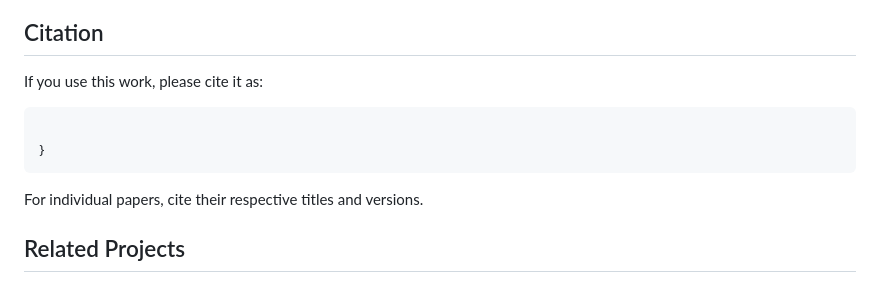
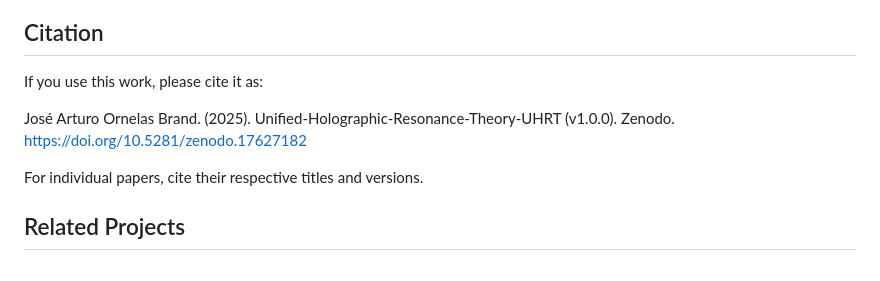
Before and after one commit to arturoornelasb/Unified-Holographic-Resonance-Theory-UHRT, a Markdown page: README.md, the part around the change printed below. Drawn GitHub-style.

Commit message:
Update README.md
DOI

````diff
--- a/README.md
+++ b/README.md
@@ -166,10 +168,9 @@ You are free to share and adapt the material for non-commercial purposes, provid
 ## Citation
 If you use this work, please cite it as:
 
-```
 
-}
-```
+José Arturo Ornelas Brand. (2025). Unified-Holographic-Resonance-Theory-UHRT (v1.0.0). Zenodo. https://doi.org/10.5281/zenodo.17627182
+
 
 For individual papers, cite their respective titles and versions.
 
````
Also changed, not shown: other parts of README.md (+3 -1 lines).
